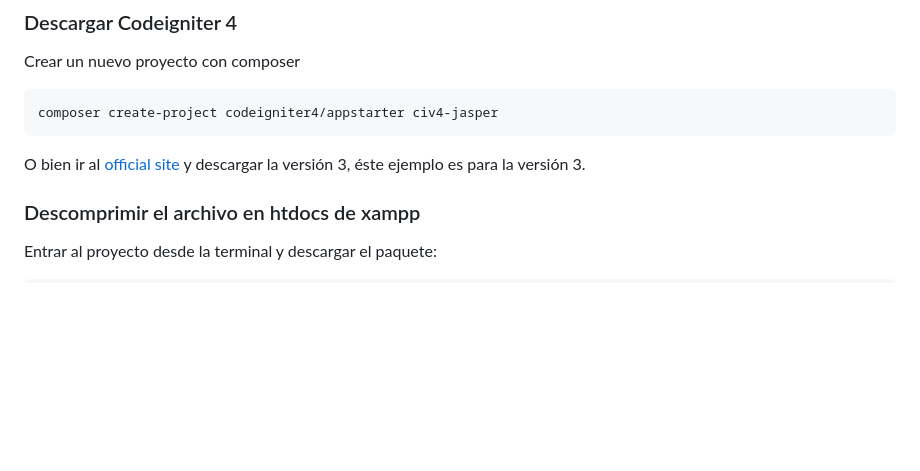
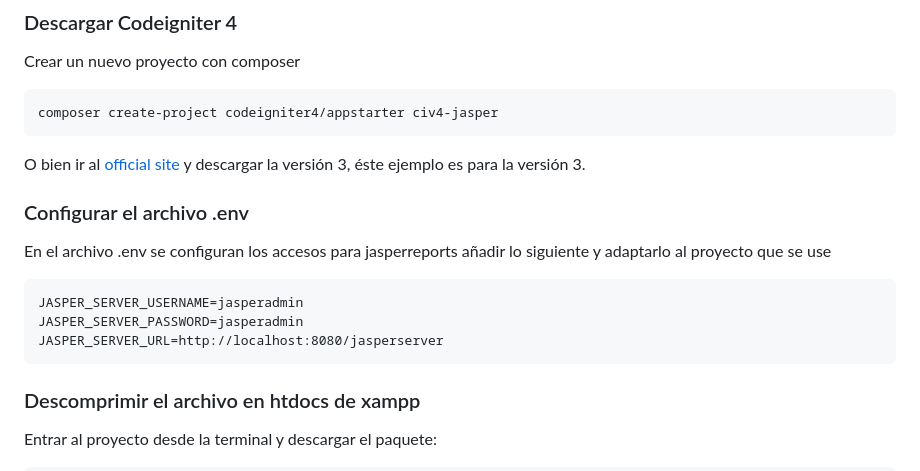
Before and after one commit to jesusferm/Codeigniter-4-Jaspersoft-Rest-Client, a Markdown page: README.md, the part around the change. Drawn GitHub-style; blank space fills up the shorter version.

````diff
--- a/README.md
+++ b/README.md
@@ -34,6 +34,17 @@ composer create-project codeigniter4/appstarter civ4-jasper
 
 
 O bien ir al [official site](https://codeigniter.com) y descargar la versión 3, éste ejemplo es para la versión 3.
+
+
+### Configurar el archivo .env
+
+En el archivo .env se configuran los accesos para jasperreports añadir lo siguiente y adaptarlo al proyecto que se use
+
+```
+JASPER_SERVER_USERNAME=jasperadmin
+JASPER_SERVER_PASSWORD=jasperadmin
+JASPER_SERVER_URL=http://localhost:8080/jasperserver
+```
 
 
 ### Descomprimir el archivo en htdocs de xampp
````
